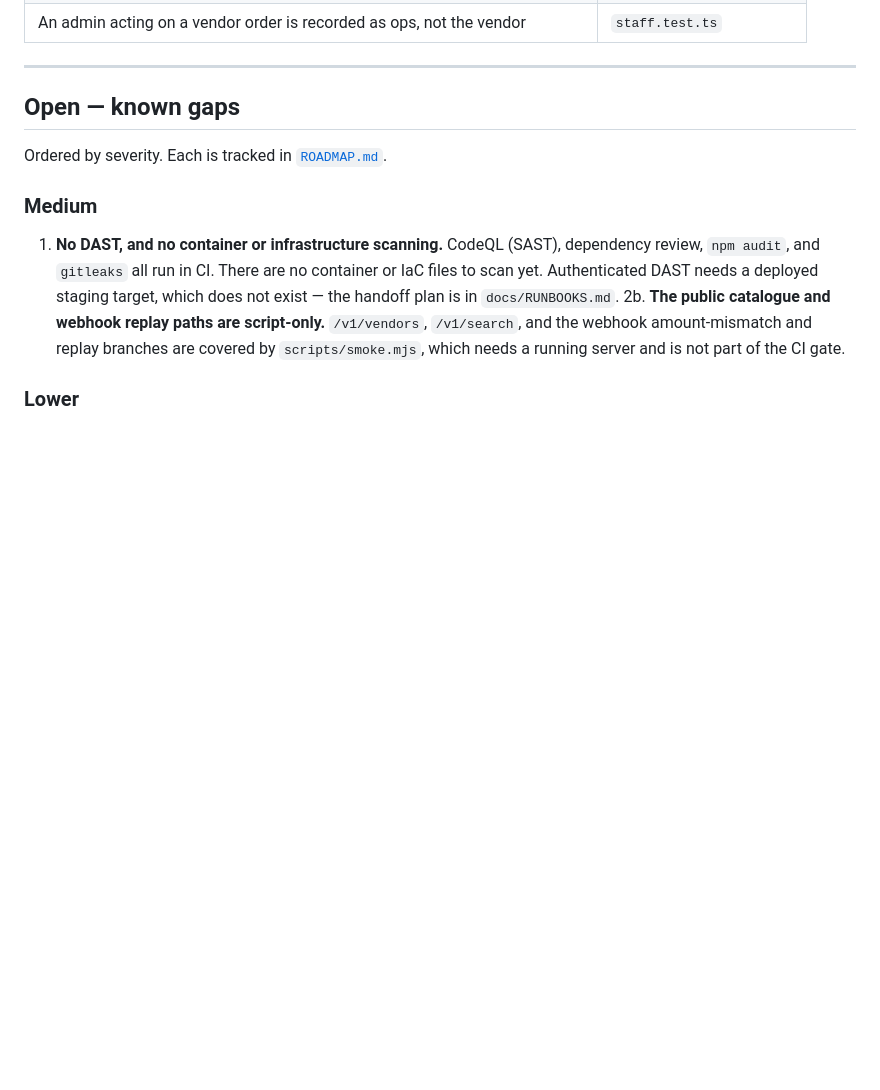
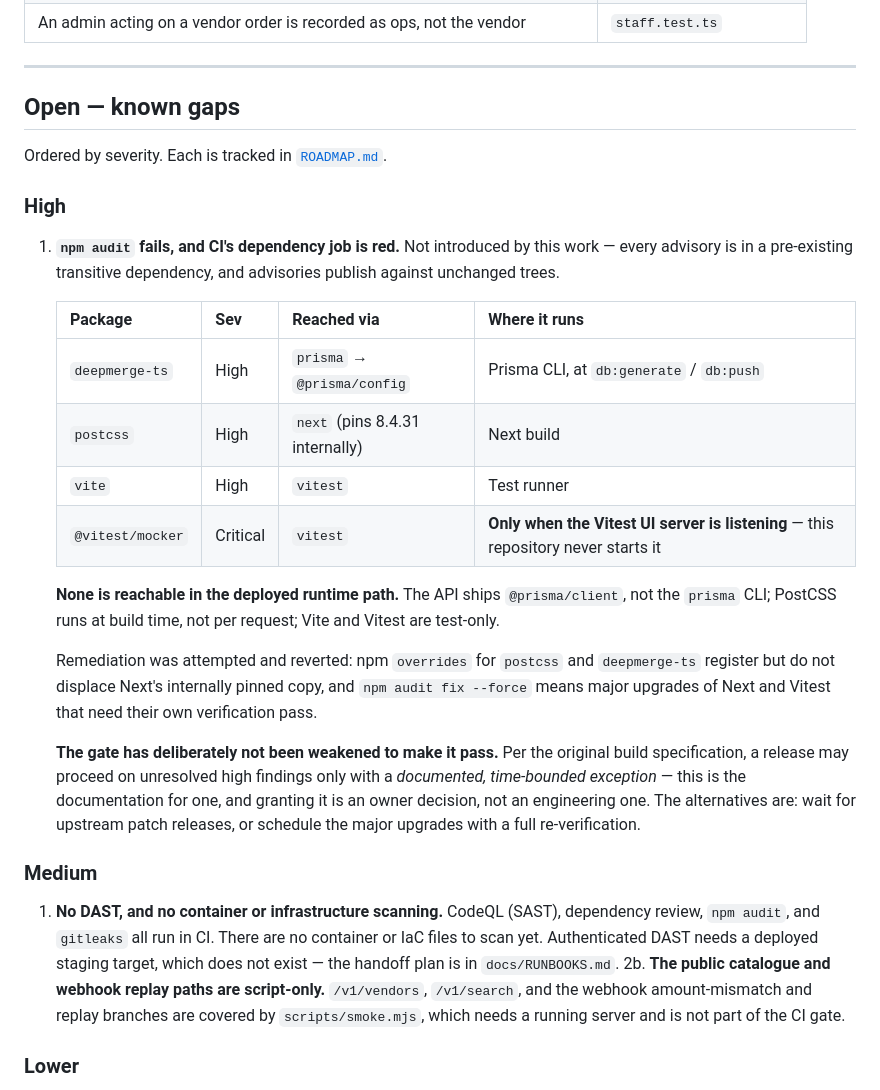
Before and after one commit to Dash-World-Limited/DASH-APP, a Markdown page: SECURITY.md, the part around the change. GitHub-like rendering; blank space fills up the shorter version.

Commit message:
Record the failing dependency audit rather than working around it
npm audit exits 1 with four high/critical advisories, so CI's dependency job is
red. Found during the final acceptance gate.

None was introduced by this work — every one is a pre-existing transitive
dependency, and advisories publish against unchanged trees, so a previously
green CI can turn red with no code change.

  deepmerge-ts   high      via prisma -> @prisma/config   Prisma CLI only
  postcss        high      via next (pins 8.4.31)         Next build only
  vite           high      via vitest                     test runner only
  @vitest/mocker critical  via vitest                     only with the Vitest
                                                          UI server listening,
                                                          which is never started

None is reachable in the deployed runtime path: the API ships @prisma/client
rather than the prisma CLI, PostCSS runs at build time rather than per request,
and Vite and Vitest are test-only.

Remediation was attempted and reverted. npm overrides for postcss and
deepmerge-ts register but do not displace Next's internally pinned copy — npm
reports it as invalid and leaves the tree unchanged — and npm audit fix --force
means major upgrades of Next and Vitest that need their own verification pass.
Forcing that during a documentation milestone would be the wrong trade.

The gate has deliberately not been weakened. Switching CI to --omit=dev, raising
the threshold, or adding an ignore list would all make it green while changing
nothing about the risk. The original build specification allows release on
unresolved high findings only with a documented, time-bounded exception; this is
that documentation, and granting the exception is an owner decision rather than
one to make silently in a commit.

Recorded in SECURITY.md with per-advisory analysis and remediation options, and
in HANDOFF.md's verification table so the next reader sees a failing check
listed as failing.

Co-Authored-By: Claude Opus 5 <noreply@anthropic.com>

```diff
--- a/SECURITY.md
+++ b/SECURITY.md
@@ -366,6 +366,35 @@ Controls actually exercised by an automated check, not merely written:
 
 Ordered by severity. Each is tracked in [`ROADMAP.md`](ROADMAP.md).
 
+### High
+
+1. **`npm audit` fails, and CI's dependency job is red.** Not introduced by this
+   work — every advisory is in a pre-existing transitive dependency, and
+   advisories publish against unchanged trees.
+
+   | Package | Sev | Reached via | Where it runs |
+   |---|---|---|---|
+   | `deepmerge-ts` | High | `prisma` → `@prisma/config` | Prisma CLI, at `db:generate` / `db:push` |
+   | `postcss` | High | `next` (pins 8.4.31 internally) | Next build |
+   | `vite` | High | `vitest` | Test runner |
+   | `@vitest/mocker` | Critical | `vitest` | **Only when the Vitest UI server is listening** — this repository never starts it |
+
+   **None is reachable in the deployed runtime path.** The API ships
+   `@prisma/client`, not the `prisma` CLI; PostCSS runs at build time, not per
+   request; Vite and Vitest are test-only.
+
+   Remediation was attempted and reverted: npm `overrides` for `postcss` and
+   `deepmerge-ts` register but do not displace Next's internally pinned copy,
+   and `npm audit fix --force` means major upgrades of Next and Vitest that
+   need their own verification pass.
+
+   **The gate has deliberately not been weakened to make it pass.** Per the
+   original build specification, a release may proceed on unresolved high
+   findings only with a *documented, time-bounded exception* — this is the
+   documentation for one, and granting it is an owner decision, not an
+   engineering one. The alternatives are: wait for upstream patch releases, or
+   schedule the major upgrades with a full re-verification.
+
 ### Medium
 
 1. **No DAST, and no container or infrastructure scanning.** CodeQL (SAST),
```
Also changed, not shown: HANDOFF.md (+14 -0 lines).
